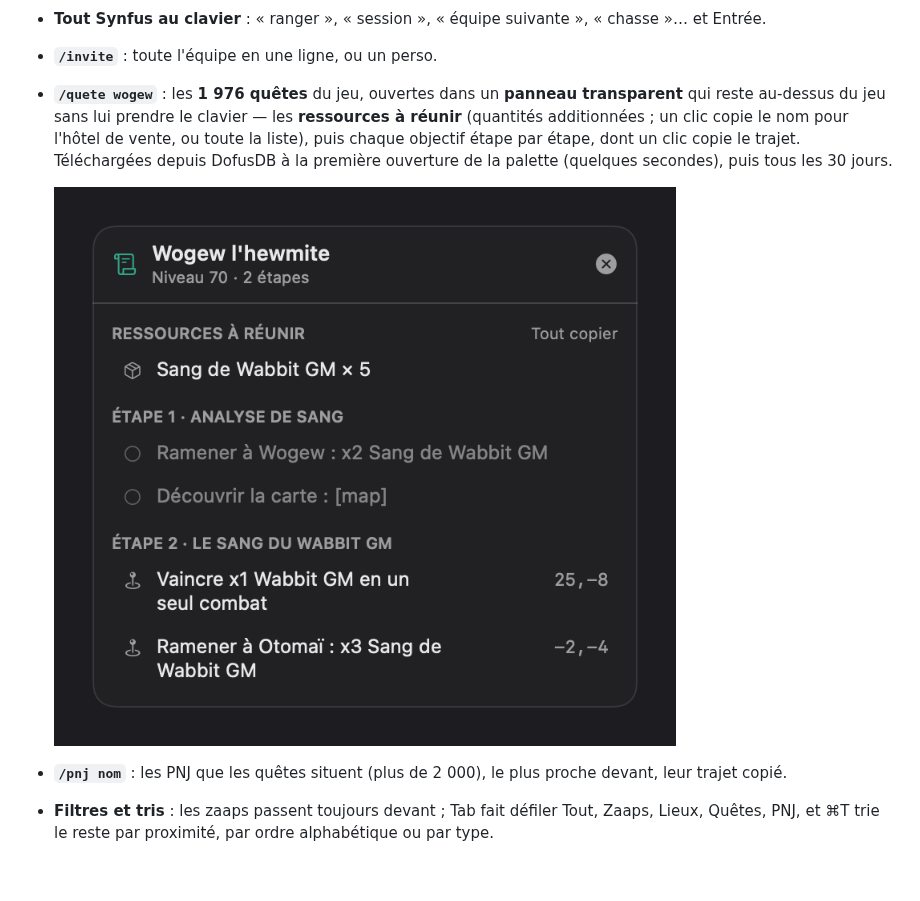
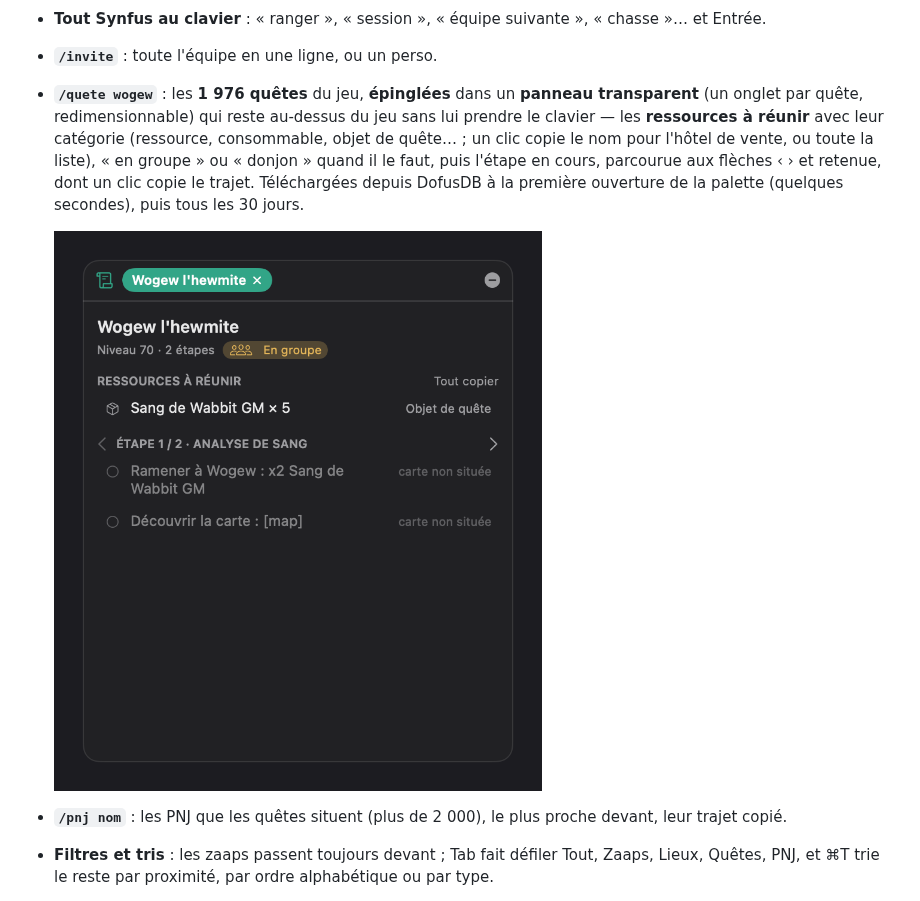
Before and after one commit to Synseria/Synfus, a Markdown page: CHANGELOG.md, the part around the change. GitHub-like rendering; pictures changed too: docs/screenshots/quete.png; blank space fills up the shorter version.

```diff
--- a/CHANGELOG.md
+++ b/CHANGELOG.md
@@ -28,10 +28,11 @@ contenu (`Tools/notes-de-version.sh`), et `sh build.sh --publish` refuse une ver
 
 - **Tout Synfus au clavier** : « ranger », « session », « équipe suivante », « chasse »… et Entrée.
 - **`/invite`** : toute l'équipe en une ligne, ou un perso.
-- **`/quete wogew`** : les **1 976 quêtes** du jeu, ouvertes dans un **panneau transparent** qui
-  reste au-dessus du jeu sans lui prendre le clavier — les **ressources à réunir** (quantités
-  additionnées ; un clic copie le nom pour l'hôtel de vente, ou toute la liste), puis chaque
-  objectif étape par étape, dont un clic copie le trajet. Téléchargées depuis DofusDB à la première ouverture
+- **`/quete wogew`** : les **1 976 quêtes** du jeu, **épinglées** dans un **panneau transparent**
+  (un onglet par quête, redimensionnable) qui reste au-dessus du jeu sans lui prendre le clavier —
+  les **ressources à réunir** avec leur catégorie (ressource, consommable, objet de quête… ; un clic
+  copie le nom pour l'hôtel de vente, ou toute la liste), « en groupe » ou « donjon » quand il le
+  faut, puis l'étape en cours, parcourue aux flèches ‹ › et retenue, dont un clic copie le trajet. Téléchargées depuis DofusDB à la première ouverture
   de la palette (quelques secondes), puis tous les 30 jours.
 
   ![Une quête ouverte](https://raw.githubusercontent.com/Synseria/Synfus/v0.10.0/docs/screenshots/quete.png)
```
Also changed, not shown: 11 other files.
